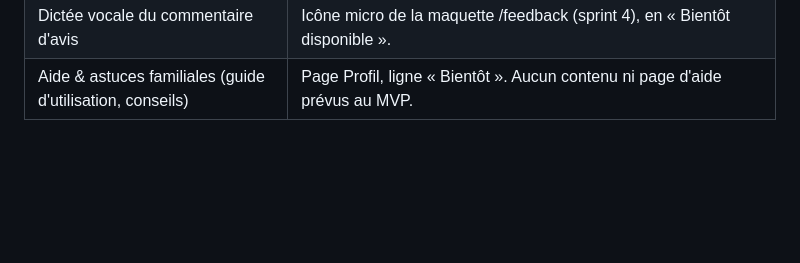
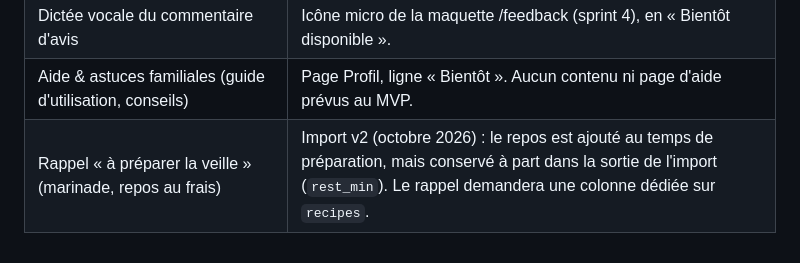
Before and after one commit to malia-corp/MenuFamille, a Markdown page: BACKLOG_PHASE2.md, the part around the change. GitHub-like rendering; blank space fills up the shorter version.

```diff
--- a/BACKLOG_PHASE2.md
+++ b/BACKLOG_PHASE2.md
@@ -24,3 +24,4 @@ Fonctionnalités identifiées comme utiles mais hors scope du MVP (CDC section 5
 | Heure de service sur l'avis post-repas (« Servi à 12h30 ») | Maquette /feedback (sprint 4). L'heure n'est pas chargée avec le plan. |
 | Dictée vocale du commentaire d'avis | Icône micro de la maquette /feedback (sprint 4), en « Bientôt disponible ». |
 | Aide & astuces familiales (guide d'utilisation, conseils) | Page Profil, ligne « Bientôt ». Aucun contenu ni page d'aide prévus au MVP. |
+| Rappel « à préparer la veille » (marinade, repos au frais) | Import v2 (octobre 2026) : le repos est ajouté au temps de préparation, mais conservé à part dans la sortie de l'import (`rest_min`). Le rappel demandera une colonne dédiée sur `recipes`. |
```
Also changed, not shown: docs/import-recettes.md (+8 -0 lines).
